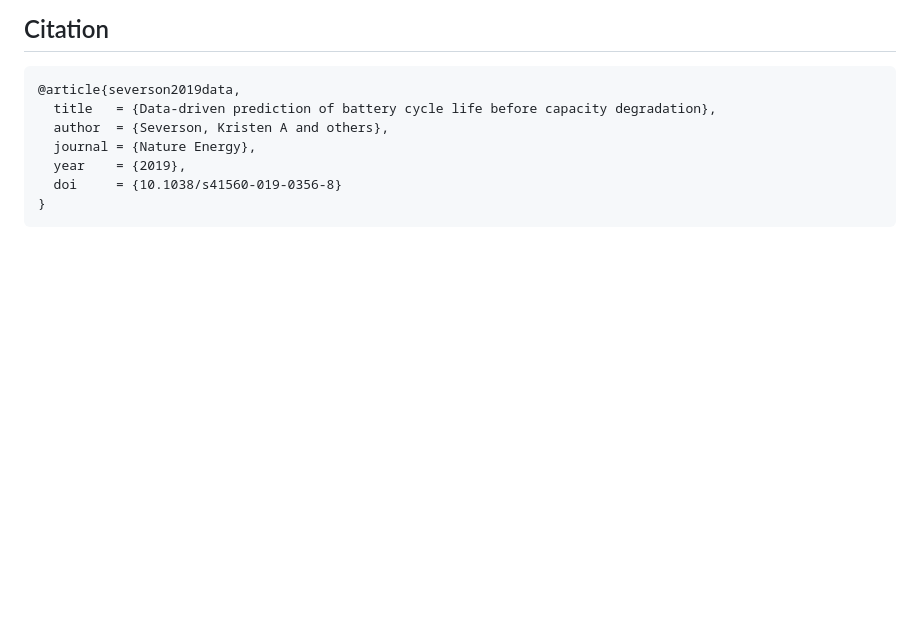
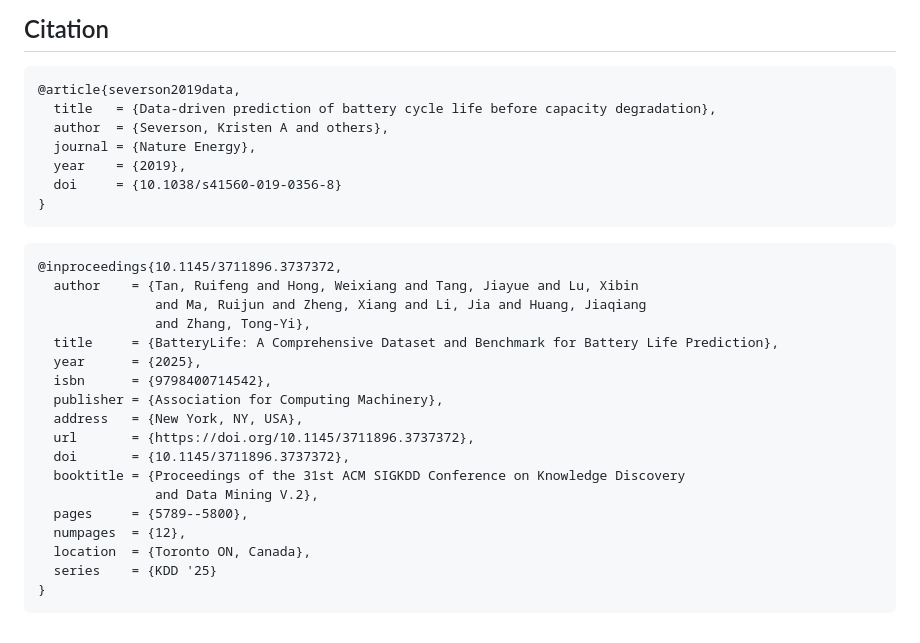
Before and after one commit to PhanLeSon03/battery_estimation, a Markdown page: README.md, the part around the change. Rendered like a GitHub page; blank space fills up the shorter version.

Commit message:
Add BibTeX entry for BatteryLife paper
Added a new BibTeX entry for the paper 'BatteryLife: A Comprehensive Dataset and Benchmark for Battery Life Prediction'.

````diff
--- a/README.md
+++ b/README.md
@@ -400,3 +400,24 @@ battery-rul-clf/
   doi     = {10.1038/s41560-019-0356-8}
 }
 ```
+
+```bibtex
+@inproceedings{10.1145/3711896.3737372,
+  author    = {Tan, Ruifeng and Hong, Weixiang and Tang, Jiayue and Lu, Xibin
+               and Ma, Ruijun and Zheng, Xiang and Li, Jia and Huang, Jiaqiang
+               and Zhang, Tong-Yi},
+  title     = {BatteryLife: A Comprehensive Dataset and Benchmark for Battery Life Prediction},
+  year      = {2025},
+  isbn      = {9798400714542},
+  publisher = {Association for Computing Machinery},
+  address   = {New York, NY, USA},
+  url       = {https://doi.org/10.1145/3711896.3737372},
+  doi       = {10.1145/3711896.3737372},
+  booktitle = {Proceedings of the 31st ACM SIGKDD Conference on Knowledge Discovery
+               and Data Mining V.2},
+  pages     = {5789--5800},
+  numpages  = {12},
+  location  = {Toronto ON, Canada},
+  series    = {KDD '25}
+}
+```
````
